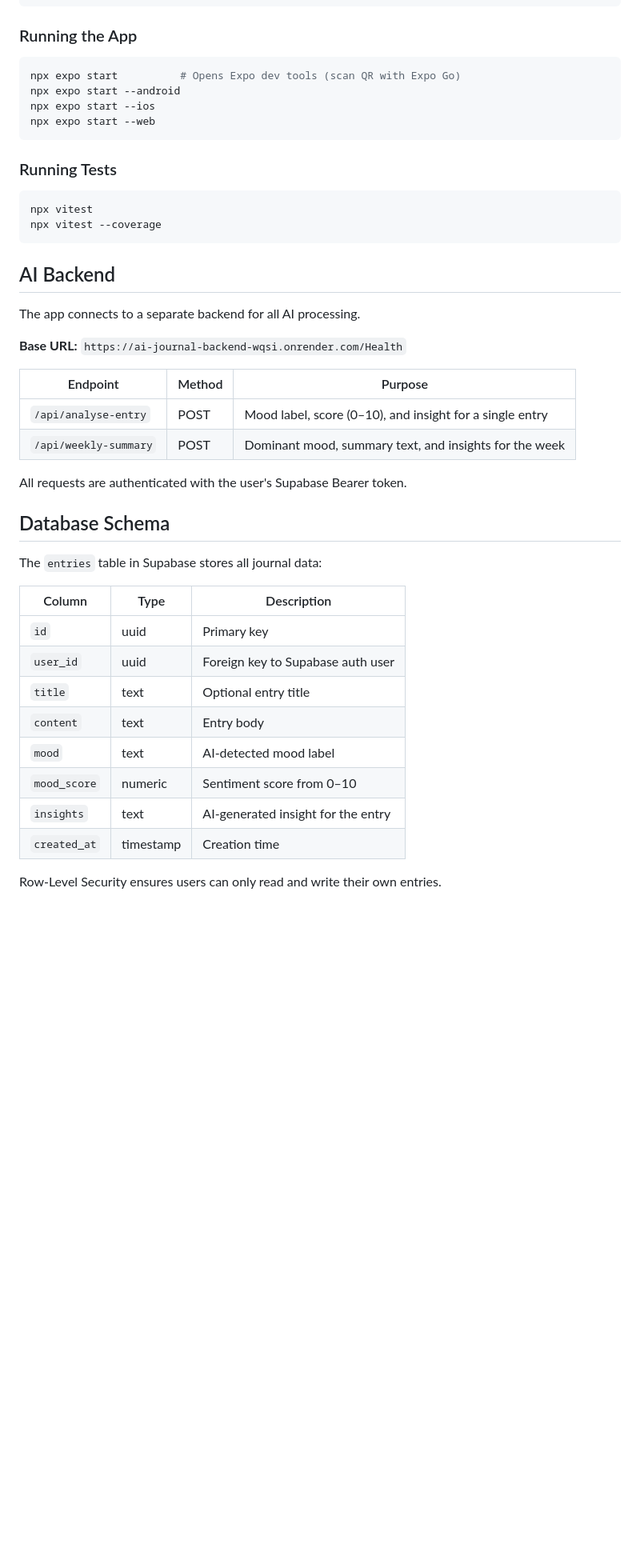
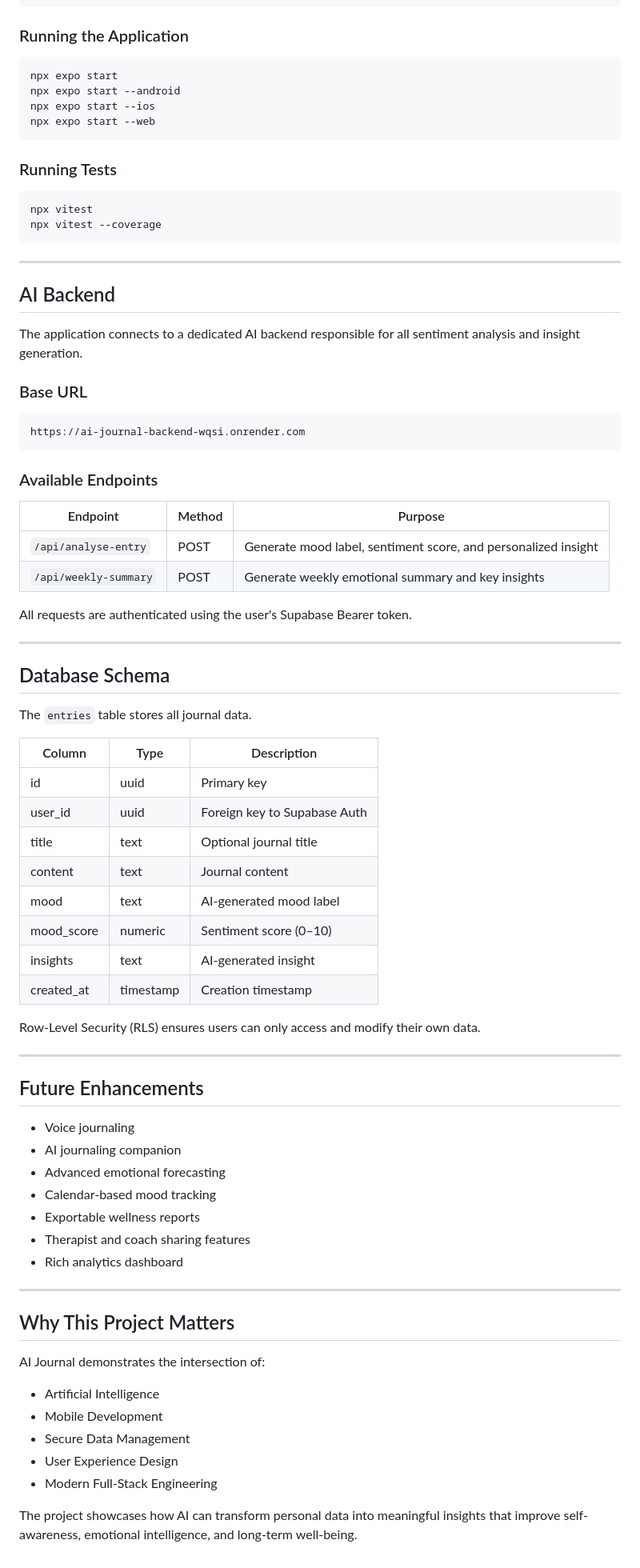
Before and after one commit to Kehinde13/ai-journal, a Markdown page: README.md, the part around one of its changes. Shown at 80% size. GitHub-like rendering; blank space fills up the shorter version.

````diff
--- a/README.md
+++ b/README.md
@@ -80,10 +267,10 @@ EXPO_PUBLIC_GOOGLE_ANDROID_CLIENT_ID=your_google_android_client_id
 EXPO_PUBLIC_GOOGLE_IOS_CLIENT_ID=your_google_ios_client_id
 ```
 
-### Running the App
+### Running the Application
 
 ```bash
-npx expo start          # Opens Expo dev tools (scan QR with Expo Go)
+npx expo start
 npx expo start --android
 npx expo start --ios
 npx expo start --web
@@ -96,32 +283,68 @@ npx vitest
 npx vitest --coverage
 ```
 
+---
+
 ## AI Backend
 
-The app connects to a separate backend for all AI processing.
+The application connects to a dedicated AI backend responsible for all sentiment analysis and insight generation.
 
-**Base URL:** `https://ai-journal-backend-wqsi.onrender.com/Health`
+### Base URL
+
+```text
+https://ai-journal-backend-wqsi.onrender.com
+```
+
+### Available Endpoints
 
 | Endpoint | Method | Purpose |
-|---|---|---|
-| `/api/analyse-entry` | POST | Mood label, score (0–10), and insight for a single entry |
-| `/api/weekly-summary` | POST | Dominant mood, summary text, and insights for the week |
+|---------|---------|---------|
+| `/api/analyse-entry` | POST | Generate mood label, sentiment score, and personalized insight |
+| `/api/weekly-summary` | POST | Generate weekly emotional summary and key insights |
 
-All requests are authenticated with the user's Supabase Bearer token.
+All requests are authenticated using the user's Supabase Bearer token.
+
+---
 
 ## Database Schema
 
-The `entries` table in Supabase stores all journal data:
+The `entries` table stores all journal data.
 
 | Column | Type | Description |
-|---|---|---|
-| `id` | uuid | Primary key |
-| `user_id` | uuid | Foreign key to Supabase auth user |
-| `title` | text | Optional entry title |
-| `content` | text | Entry body |
-| `mood` | text | AI-detected mood label |
-| `mood_score` | numeric | Sentiment score from 0–10 |
-| `insights` | text | AI-generated insight for the entry |
-| `created_at` | timestamp | Creation time |
+|---------|---------|---------|
+| id | uuid | Primary key |
+| user_id | uuid | Foreign key to Supabase Auth |
+| title | text | Optional journal title |
+| content | text | Journal content |
+| mood | text | AI-generated mood label |
+| mood_score | numeric | Sentiment score (0–10) |
+| insights | text | AI-generated insight |
+| created_at | timestamp | Creation timestamp |
 
-Row-Level Security ensures users can only read and write their own entries.
+Row-Level Security (RLS) ensures users can only access and modify their own data.
+
+---
+
+## Future Enhancements
+
+- Voice journaling
+- AI journaling companion
+- Advanced emotional forecasting
+- Calendar-based mood tracking
+- Exportable wellness reports
+- Therapist and coach sharing features
+- Rich analytics dashboard
+
+---
+
+## Why This Project Matters
+
+AI Journal demonstrates the intersection of:
+
+- Artificial Intelligence
+- Mobile Development
+- Secure Data Management
+- User Experience Design
+- Modern Full-Stack Engineering
+
+The project showcases how AI can transform personal data into meaningful insights that improve self-awareness, emotional intelligence, and long-term well-being.
````
Also changed, not shown: other parts of README.md (+219 -32 lines).
